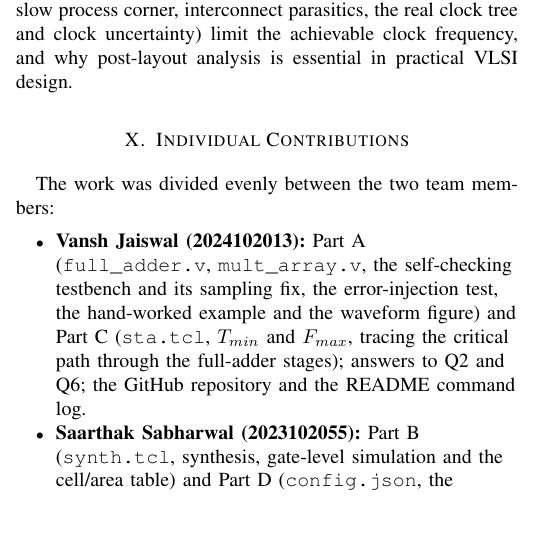
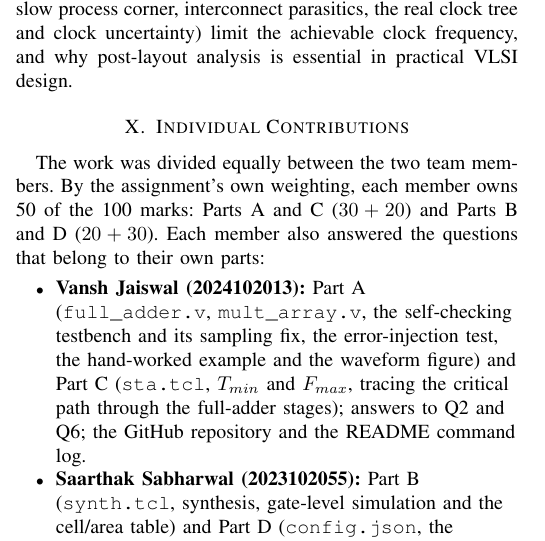
Before and after one commit to VaNsH-IIIT/DVD-A1-array-multiplier, a LaTeX paper (report/report.tex): part of one column of page 7 of 8, cut so that both start at the same text, the shorter picture padded with empty space. Compiled offline with pdfLaTeX.

Commit message:
Report: state the equal 50/50 split of the work by part weighting

```diff
--- a/report/report.tex
+++ b/report/report.tex
@@ -566,7 +566,9 @@ ignores (the slow process corner, interconnect parasitics, the real clock tree a
 the achievable clock frequency, and why post-layout analysis is essential in practical VLSI design.
 
 \section{Individual Contributions}
-The work was divided evenly between the two team members:
+The work was divided equally between the two team members. By the assignment's own weighting, each member
+owns 50 of the 100 marks: Parts~A and~C ($30+20$) and Parts~B and~D ($20+30$). Each member also answered
+the questions that belong to their own parts:
 \begin{itemize}\raggedright
     \item \textbf{Vansh Jaiswal (2024102013):} Part~A (\texttt{full\_adder.v}, \texttt{mult\_array.v}, the
           self-checking testbench and its sampling fix, the error-injection test, the hand-worked example and
```
Also changed, not shown: report/report.pdf.
